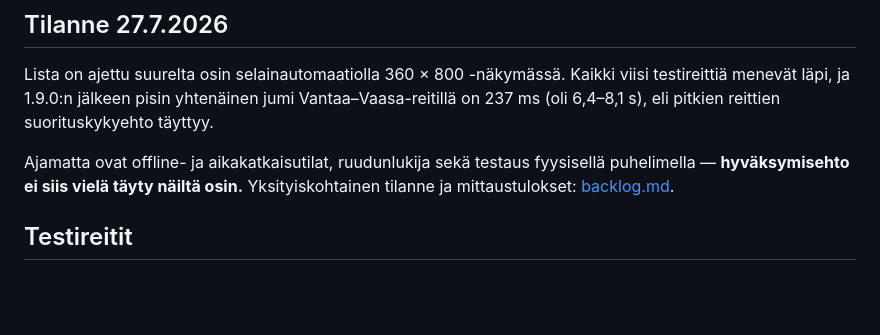
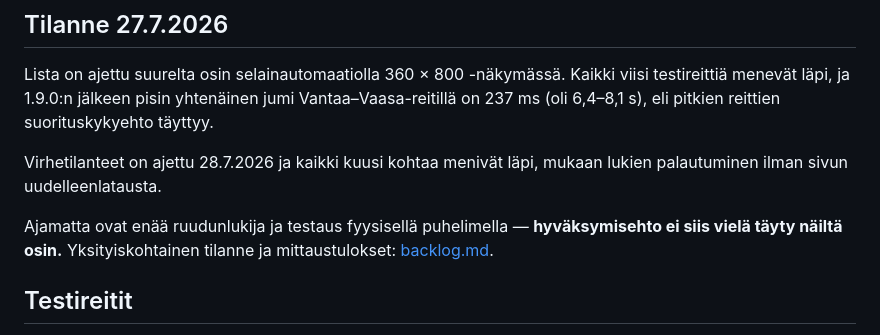
Before and after one commit to watisdiz/ajokeli-nyt, a Markdown page: BETA_TESTING.md, the part around the change. GitHub-like rendering; blank space fills up the shorter version.

```diff
--- a/BETA_TESTING.md
+++ b/BETA_TESTING.md
@@ -9,10 +9,12 @@ Kaikki viisi testireittiä menevät läpi, ja 1.9.0:n jälkeen pisin
 yhtenäinen jumi Vantaa–Vaasa-reitillä on 237 ms (oli 6,4–8,1 s), eli
 pitkien reittien suorituskykyehto täyttyy.
 
-Ajamatta ovat offline- ja aikakatkaisutilat, ruudunlukija sekä testaus
-fyysisellä puhelimella — **hyväksymisehto ei siis vielä täyty näiltä
-osin.** Yksityiskohtainen tilanne ja mittaustulokset:
-[backlog.md](backlog.md).
+Virhetilanteet on ajettu 28.7.2026 ja kaikki kuusi kohtaa menivät läpi,
+mukaan lukien palautuminen ilman sivun uudelleenlatausta.
+
+Ajamatta ovat enää ruudunlukija ja testaus fyysisellä puhelimella —
+**hyväksymisehto ei siis vielä täyty näiltä osin.** Yksityiskohtainen
+tilanne ja mittaustulokset: [backlog.md](backlog.md).
 
 ## Testireitit
 
```
Also changed, not shown: backlog.md (+34 -11 lines).
